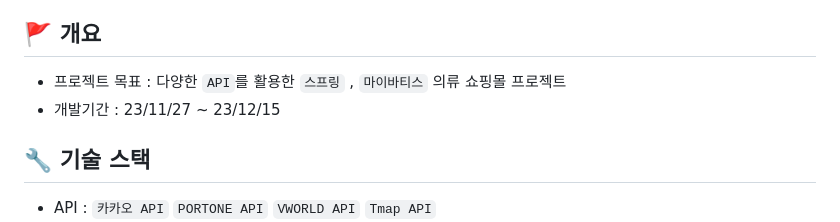
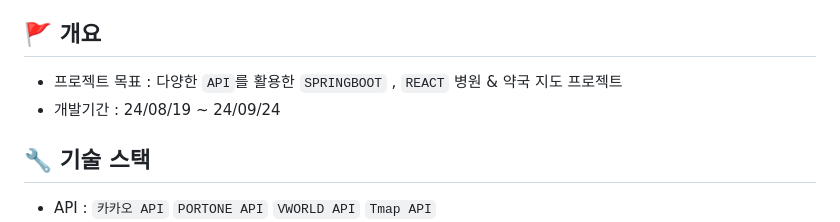
Before and after one commit to k-codingmachine/SpringBoot-React, a Markdown page: README.md, the part around one of its changes. Drawn GitHub-style.

```diff
--- a/README.md
+++ b/README.md
@@ -21,8 +21,8 @@
 
 
 ## 🚩 개요
-- 프로젝트 목표 : 다양한 `API`를 활용한 `스프링` , `마이바티스` 의류 쇼핑몰 프로젝트
-- 개발기간 : 23/11/27 ~ 23/12/15
+- 프로젝트 목표 : 다양한 `API`를 활용한 `SPRINGBOOT` , `REACT` 병원 & 약국 지도 프로젝트
+- 개발기간 : 24/08/19 ~ 24/09/24
 
 
 
```
Also changed, not shown: other parts of README.md (+28 -45 lines).
